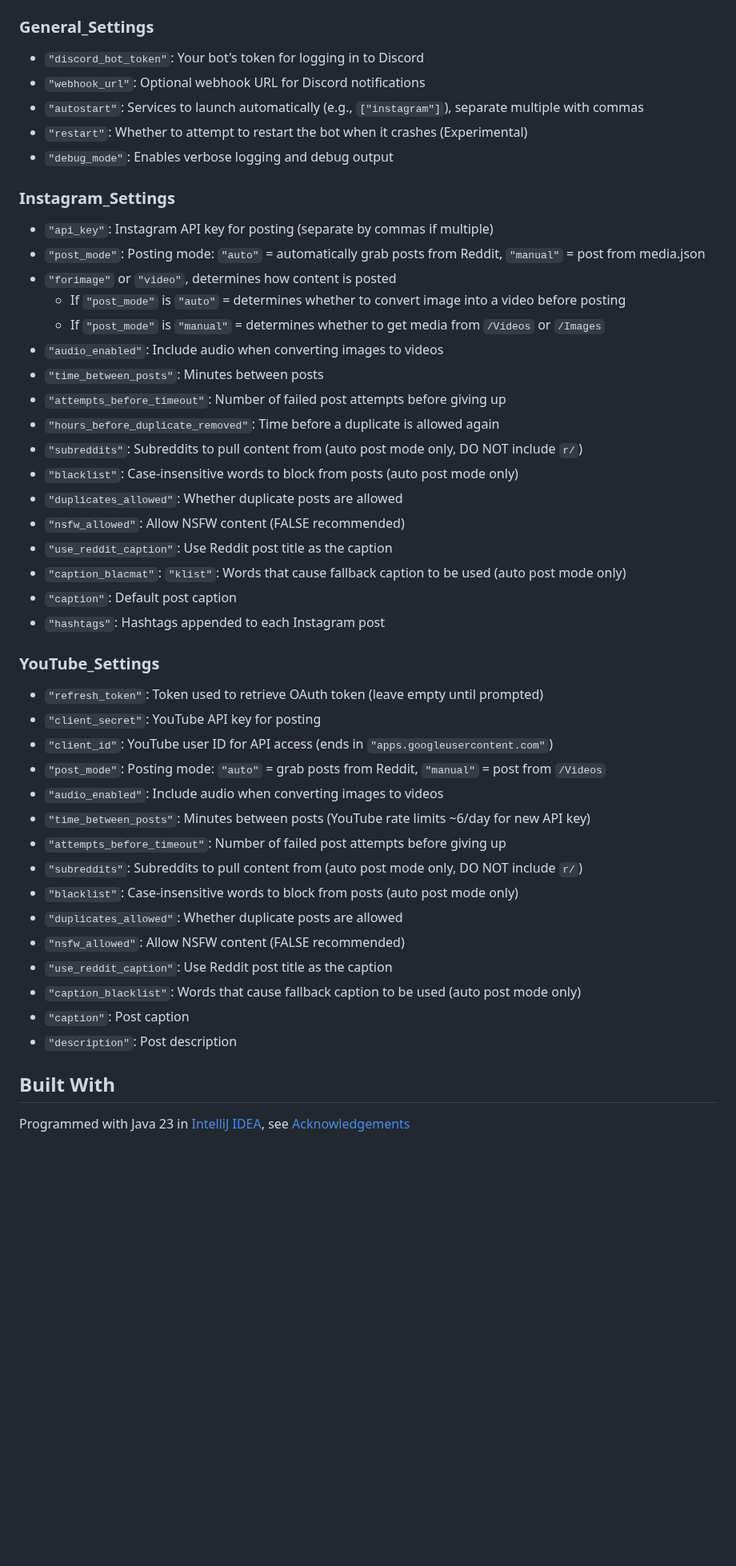
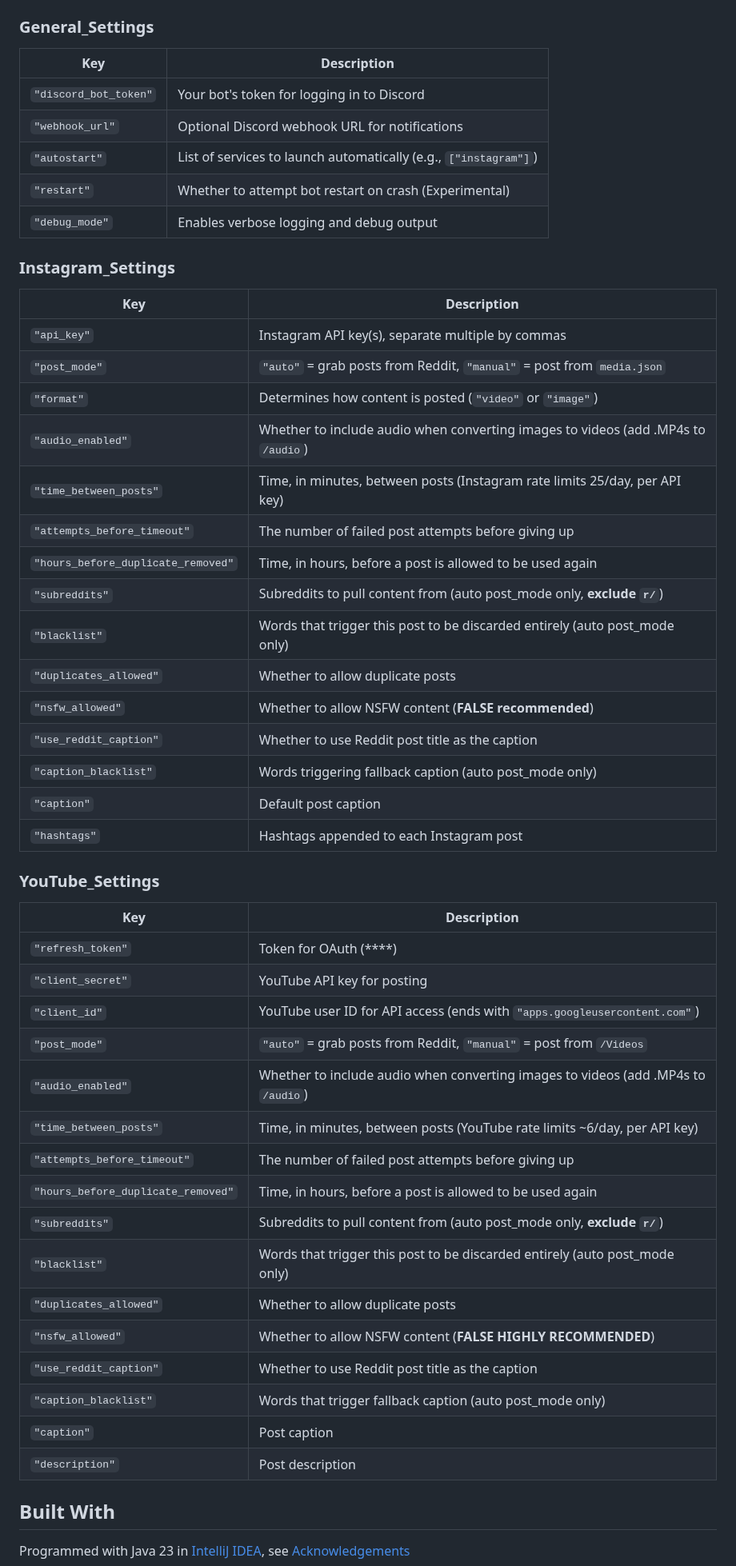
Before and after one commit to TruFoox/HoneyWasp, a Markdown page: README.md, the part around the change. Shown at 80% size. GitHub-like rendering; blank space fills up the shorter version.

Commit message:
Added full config help

```diff
--- a/README.md
+++ b/README.md
@@ -225,48 +225,52 @@ Here is some information regarding the different inputs within ``config.json``:
 
 
 ### General_Settings
-- `"discord_bot_token"`: Your bot's token for logging in to Discord
-- `"webhook_url"`: Optional webhook URL for Discord notifications
-- `"autostart"`: Services to launch automatically (e.g., `["instagram"]`), separate multiple with commas
-- `"restart"`: Whether to attempt to restart the bot when it crashes (Experimental)
-- `"debug_mode"`: Enables verbose logging and debug output
+| Key                   | Description                                                      |
+|-----------------------|------------------------------------------------------------------|
+| `"discord_bot_token"` | Your bot's token for logging in to Discord                       |
+| `"webhook_url"`       | Optional Discord webhook URL for notifications                   |
+| `"autostart"`         | List of services to launch automatically (e.g., `["instagram"]`) |
+| `"restart"`           | Whether to attempt bot restart on crash (Experimental)           |
+| `"debug_mode"`        | Enables verbose logging and debug output                         |
 
 ### Instagram_Settings
-- `"api_key"`: Instagram API key for posting (separate by commas if multiple)
-- `"post_mode"`: Posting mode: `"auto"` = automatically grab posts from Reddit, `"manual"` = post from media.json
-- `"forimage"` or `"video"`, determines how content is posted
-    - If `"post_mode"` is `"auto"` = determines whether to convert image into a video before posting
-    - If `"post_mode"` is `"manual"` = determines whether to get media from `/Videos` or `/Images`
-- `"audio_enabled"`: Include audio when converting images to videos
-- `"time_between_posts"`: Minutes between posts
-- `"attempts_before_timeout"`: Number of failed post attempts before giving up
-- `"hours_before_duplicate_removed"`: Time before a duplicate is allowed again
-- `"subreddits"`: Subreddits to pull content from (auto post mode only, DO NOT include `r/`)
-- `"blacklist"`: Case-insensitive words to block from posts (auto post mode only)
-- `"duplicates_allowed"`: Whether duplicate posts are allowed
-- `"nsfw_allowed"`: Allow NSFW content (FALSE recommended)
-- `"use_reddit_caption"`: Use Reddit post title as the caption
-- `"caption_blacmat"`: `"klist"`: Words that cause fallback caption to be used (auto post mode only)
-- `"caption"`: Default post caption
-- `"hashtags"`: Hashtags appended to each Instagram post
+| Key                                | Description                                                                       |
+|------------------------------------|-----------------------------------------------------------------------------------|
+| `"api_key"`                        | Instagram API key(s), separate multiple by commas                                 |
+| `"post_mode"`                      | `"auto"` = grab posts from Reddit, `"manual"` = post from `media.json`            |
+| `"format"`                         | Determines how content is posted (`"video"` or `"image"`)                         |
+| `"audio_enabled"`                  | Whether to include audio when converting images to videos (add .MP4s to `/audio`) |
+| `"time_between_posts"`             | Time, in minutes, between posts  (Instagram rate limits 25/day, per API key)      |
+| `"attempts_before_timeout"`        | The number of failed post attempts before giving up                               |
+| `"hours_before_duplicate_removed"` | Time, in hours, before a post is allowed to be used again                         |
+| `"subreddits"`                     | Subreddits to pull content from (auto post_mode only, **exclude `r/`**)           |
+| `"blacklist"`                      | Words that trigger this post to be discarded entirely (auto post_mode only)       |
+| `"duplicates_allowed"`             | Whether to allow duplicate posts                                                  |
+| `"nsfw_allowed"`                   | Whether to allow NSFW content (**FALSE recommended**)                             |
+| `"use_reddit_caption"`             | Whether to use Reddit post title as the caption                                   |
+| `"caption_blacklist"`              | Words triggering fallback caption (auto post_mode only)                           |
+| `"caption"`                        | Default post caption                                                              |
+| `"hashtags"`                       | Hashtags appended to each Instagram post                                          |
 
 ### YouTube_Settings
-- `"refresh_token"`: Token used to retrieve OAuth token (leave empty until prompted)
-- `"client_secret"`: YouTube API key for posting
-- `"client_id"`: YouTube user ID for API access (ends in `"apps.googleusercontent.com"`)
-- `"post_mode"`: Posting mode: `"auto"` = grab posts from Reddit, `"manual"` = post from `/Videos`
-- `"audio_enabled"`: Include audio when converting images to videos
-- `"time_between_posts"`: Minutes between posts (YouTube rate limits ~6/day for new API key)
-- `"attempts_before_timeout"`: Number of failed post attempts before giving up
-- `"subreddits"`: Subreddits to pull content from (auto post mode only, DO NOT include `r/`)
-- `"blacklist"`: Case-insensitive words to block from posts (auto post mode only)
-- `"duplicates_allowed"`: Whether duplicate posts are allowed
-- `"nsfw_allowed"`: Allow NSFW content (FALSE recommended)
-- `"use_reddit_caption"`: Use Reddit post title as the caption
-- `"caption_blacklist"`: Words that cause fallback caption to be used (auto post mode only)
-- `"caption"`: Post caption
-- `"description"`: Post description
-
+| Key                                | Description                                                                       |
+|------------------------------------|-----------------------------------------------------------------------------------|
+| `"refresh_token"`                  | Token for OAuth (****)                                                            |
+| `"client_secret"`                  | YouTube API key for posting                                                       |
+| `"client_id"`                      | YouTube user ID for API access (ends with `"apps.googleusercontent.com"`)         |
+| `"post_mode"`                      | `"auto"` = grab posts from Reddit, `"manual"` = post from `/Videos`               |
+| `"audio_enabled"`                  | Whether to include audio when converting images to videos (add .MP4s to `/audio`) |
+| `"time_between_posts"`             | Time, in minutes, between posts (YouTube rate limits ~6/day, per API key)         |
+| `"attempts_before_timeout"`        | The number of failed post attempts before giving up                               |
+| `"hours_before_duplicate_removed"` | Time, in hours, before a post is allowed to be used again                         |
+| `"subreddits"`                     | Subreddits to pull content from (auto post_mode only, **exclude `r/`**)           |
+| `"blacklist"`                      | Words that trigger this post to be discarded entirely (auto post_mode only)       |
+| `"duplicates_allowed"`             | Whether to allow duplicate posts                                                  |
+| `"nsfw_allowed"`                   | Whether to allow NSFW content (**FALSE HIGHLY RECOMMENDED**)                      |
+| `"use_reddit_caption"`             | Whether to use Reddit post title as the caption                                   |
+| `"caption_blacklist"`              | Words that trigger fallback caption (auto post_mode only)                         |
+| `"caption"`                        | Post caption                                                                      |
+| `"description"`                    | Post description                                                                  |
 
 ## Built With
 
```
